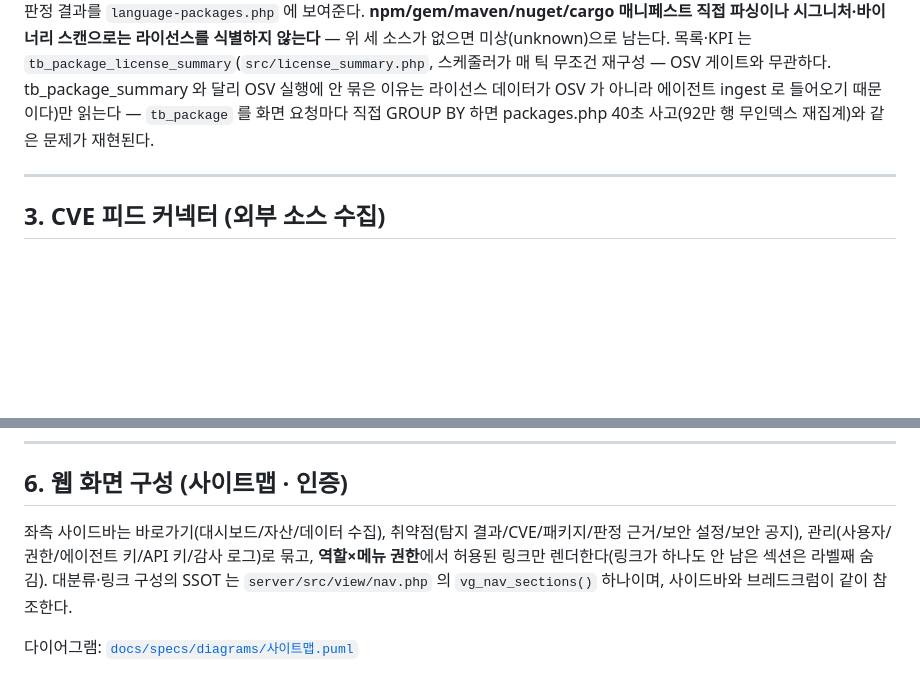
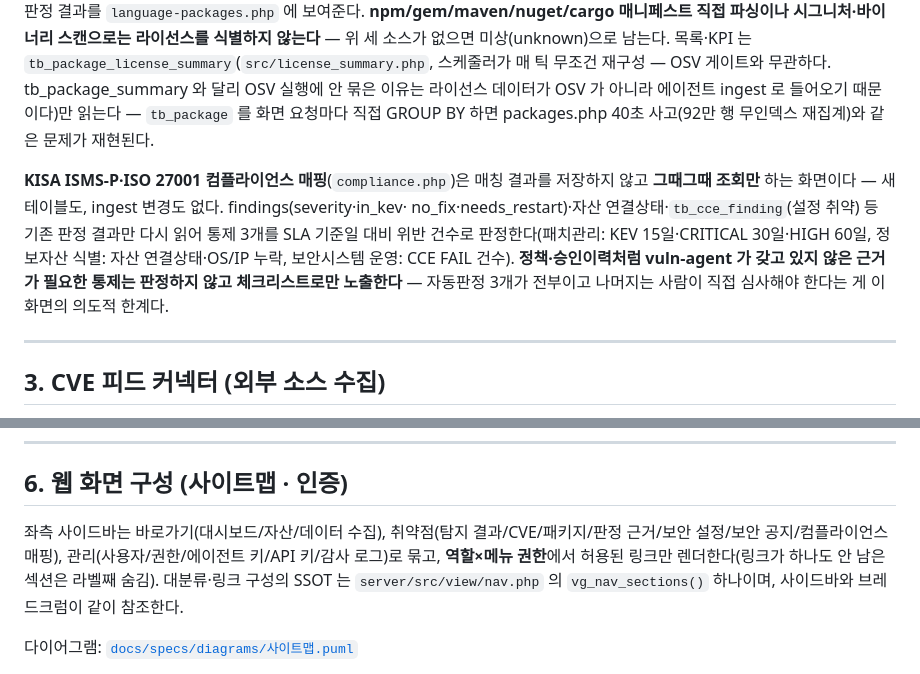
Before and after one commit to JeongDoWook/vuln-agent, a Markdown page: docs/dev/architecture.md, 2 parts joined by grey strips. GitHub-like rendering; blank space fills up the shorter version.

```diff
--- a/docs/dev/architecture.md
+++ b/docs/dev/architecture.md
@@ -108,6 +108,14 @@ permissive/copyleft/unknown 3단계로 판정해 `tb_package.license`/판정 결
 `tb_package` 를 화면 요청마다 직접 GROUP BY 하면 packages.php 40초 사고(92만 행 무인덱스 재집계)와
 같은 문제가 재현된다.
 
+**KISA ISMS-P·ISO 27001 컴플라이언스 매핑**(`compliance.php`)은 매칭 결과를 저장하지 않고
+**그때그때 조회만** 하는 화면이다 — 새 테이블도, ingest 변경도 없다. findings(severity·in_kev·
+no_fix·needs_restart)·자산 연결상태·`tb_cce_finding`(설정 취약) 등 기존 판정 결과만 다시 읽어
+통제 3개를 SLA 기준일 대비 위반 건수로 판정한다(패치관리: KEV 15일·CRITICAL 30일·HIGH 60일,
+정보자산 식별: 자산 연결상태·OS/IP 누락, 보안시스템 운영: CCE FAIL 건수). **정책·승인이력처럼
+vuln-agent 가 갖고 있지 않은 근거가 필요한 통제는 판정하지 않고 체크리스트로만 노출한다** —
+자동판정 3개가 전부이고 나머지는 사람이 직접 심사해야 한다는 게 이 화면의 의도적 한계다.
+
 ---
 
 ## 3. CVE 피드 커넥터 (외부 소스 수집)
@@ -209,7 +217,7 @@ tb_finding 등 재계산 캐시성 테이블은 소프트삭제 대상에서 제
 
 ## 6. 웹 화면 구성 (사이트맵 · 인증)
 
-좌측 사이드바는 바로가기(대시보드/자산/데이터 수집), 취약점(탐지 결과/CVE/패키지/판정 근거/보안 설정/보안 공지), 관리(사용자/권한/에이전트 키/API 키/감사 로그)로 묶고, **역할×메뉴 권한**에서
+좌측 사이드바는 바로가기(대시보드/자산/데이터 수집), 취약점(탐지 결과/CVE/패키지/판정 근거/보안 설정/보안 공지/컴플라이언스 매핑), 관리(사용자/권한/에이전트 키/API 키/감사 로그)로 묶고, **역할×메뉴 권한**에서
 허용된 링크만 렌더한다(링크가 하나도 안 남은 섹션은 라벨째 숨김). 대분류·링크 구성의 SSOT 는
 `server/src/view/nav.php` 의 `vg_nav_sections()` 하나이며, 사이드바와 브레드크럼이 같이 참조한다.
 
```
Also changed, not shown: CONTEXT.md (+7 -1 lines), README.md (+2 -0 lines).
